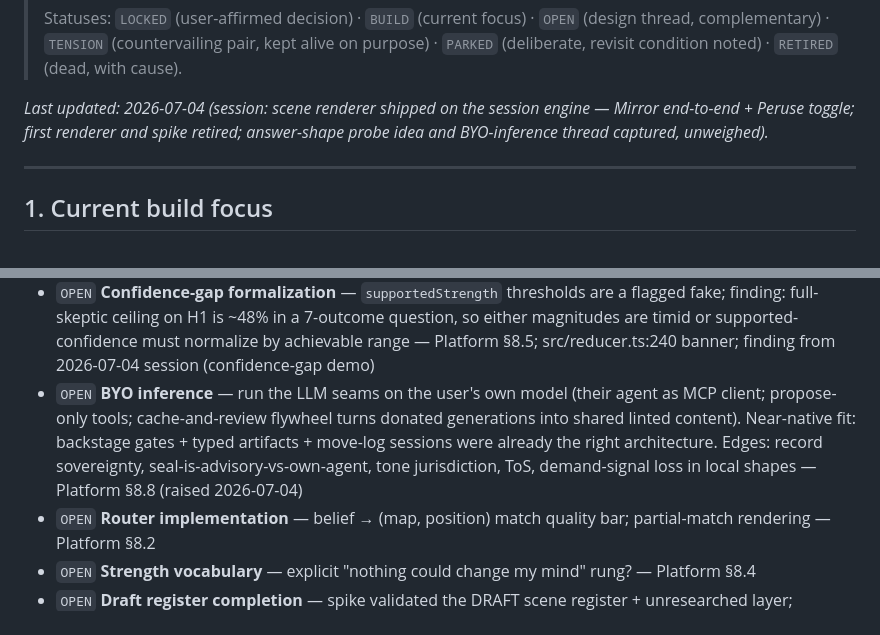
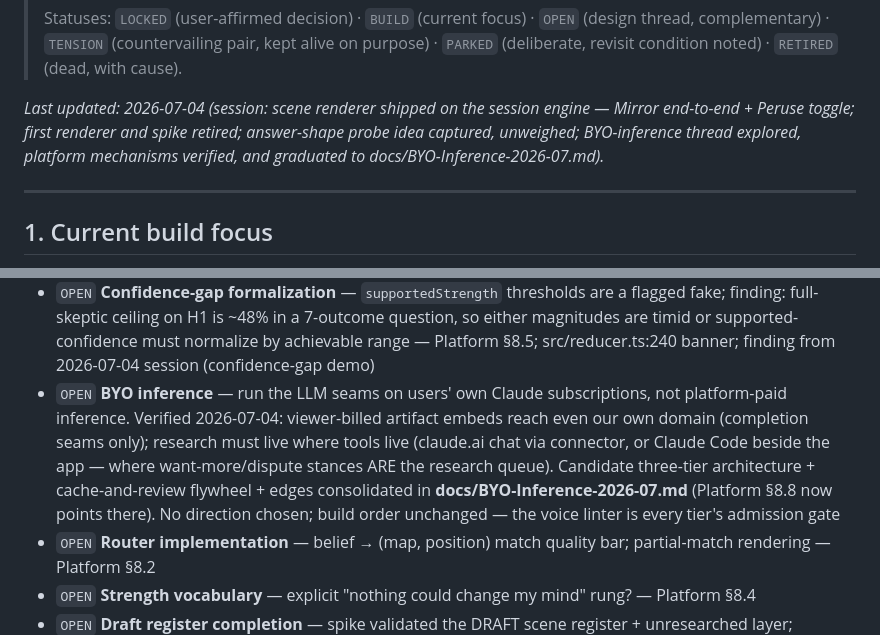
Before and after one commit to steveandclaude/whatpointsto, a Markdown page: docs/THREADS.md, 2 parts joined by grey strips. GitHub-like rendering.

```diff
--- a/docs/THREADS.md
+++ b/docs/THREADS.md
@@ -14,8 +14,9 @@
 > revisit condition noted) · `RETIRED` (dead, with cause).
 
 _Last updated: 2026-07-04 (session: scene renderer shipped on the session engine — Mirror
-end-to-end + Peruse toggle; first renderer and spike retired; answer-shape probe idea and
-BYO-inference thread captured, unweighed)._
+end-to-end + Peruse toggle; first renderer and spike retired; answer-shape probe idea
+captured, unweighed; BYO-inference thread explored, platform mechanisms verified, and
+graduated to docs/BYO-Inference-2026-07.md)._
 
 ---
 
@@ -83,11 +84,13 @@ The agreed next arc (Interaction-Design §8):
   finding: full-skeptic ceiling on H1 is ~48% in a 7-outcome question, so either magnitudes are
   timid or supported-confidence must normalize by achievable range — Platform §8.5;
   src/reducer.ts:240 banner; finding from 2026-07-04 session (confidence-gap demo)
-- `OPEN` **BYO inference** — run the LLM seams on the user's own model (their agent as MCP
-  client; propose-only tools; cache-and-review flywheel turns donated generations into shared
-  linted content). Near-native fit: backstage gates + typed artifacts + move-log sessions were
-  already the right architecture. Edges: record sovereignty, seal-is-advisory-vs-own-agent,
-  tone jurisdiction, ToS, demand-signal loss in local shapes — Platform §8.8 (raised 2026-07-04)
+- `OPEN` **BYO inference** — run the LLM seams on users' own Claude subscriptions, not
+  platform-paid inference. Verified 2026-07-04: viewer-billed artifact embeds reach even our
+  own domain (completion seams only); research must live where tools live (claude.ai chat via
+  connector, or Claude Code beside the app — where want-more/dispute stances ARE the research
+  queue). Candidate three-tier architecture + cache-and-review flywheel + edges consolidated
+  in **docs/BYO-Inference-2026-07.md** (Platform §8.8 now points there). No direction chosen;
+  build order unchanged — the voice linter is every tier's admission gate
 - `OPEN` **Router implementation** — belief → (map, position) match quality bar; partial-match
   rendering — Platform §8.2
 - `OPEN` **Strength vocabulary** — explicit "nothing could change my mind" rung? — Platform §8.4
```
Also changed, not shown: docs/BYO-Inference-2026-07.md (added, +204 -0 lines), docs/Platform-Design-2026-07.md (+11 -34 lines).
